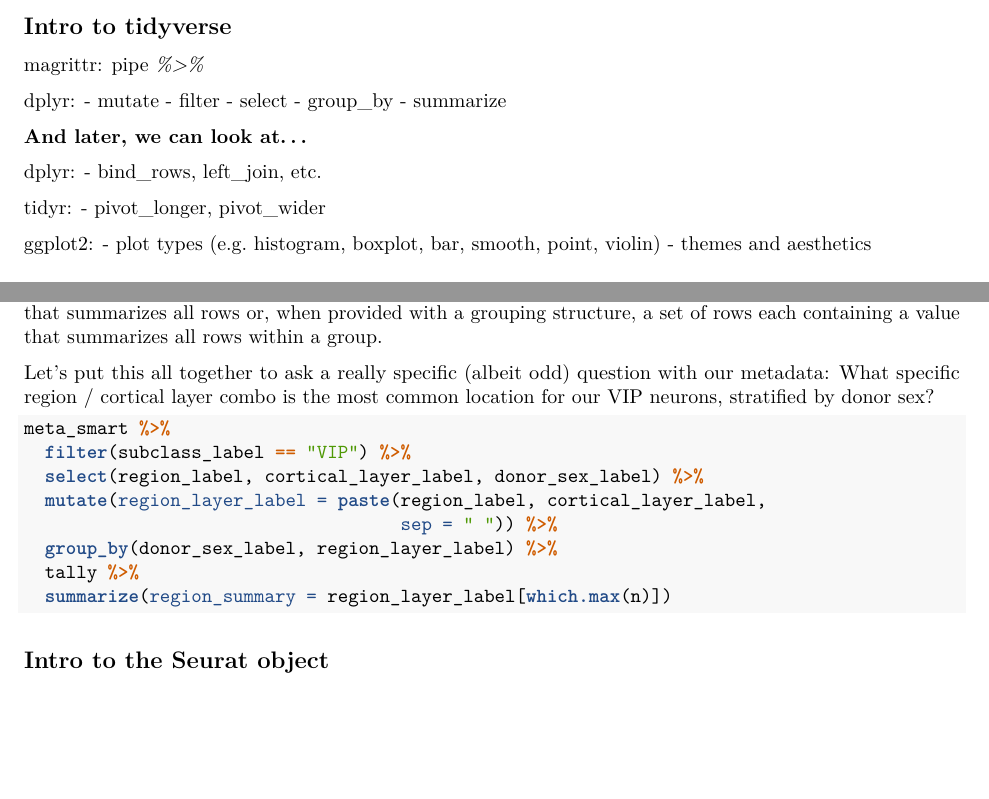
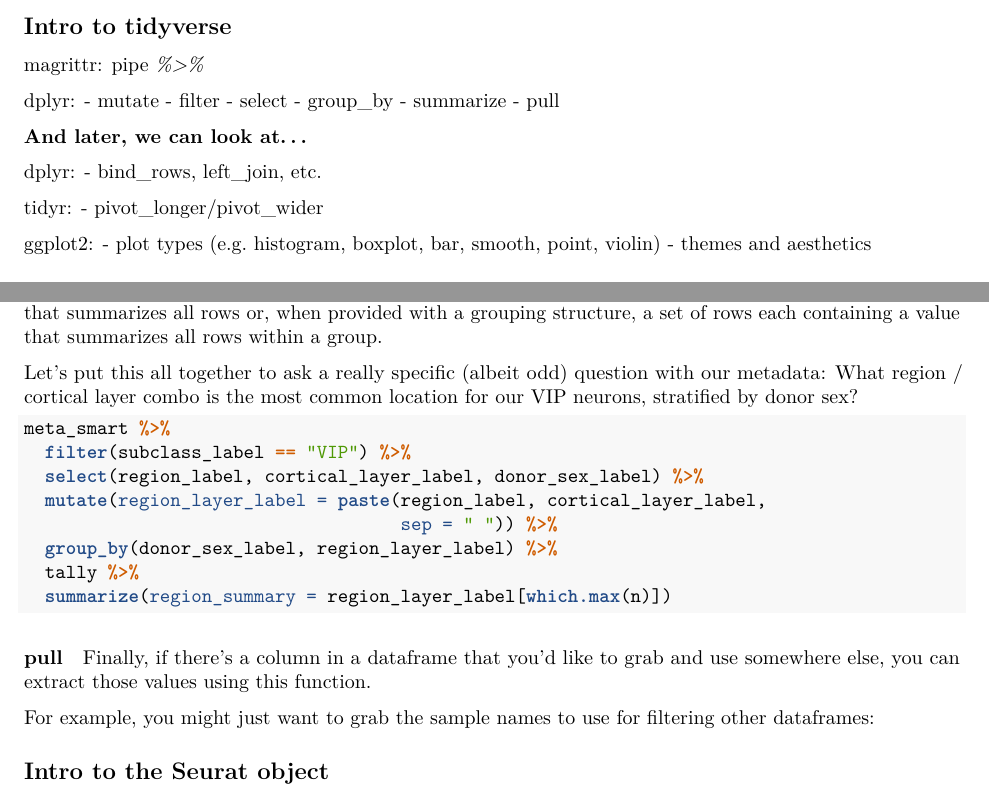
Before and after one commit to tripathylab/KCNISS_2023, an R Markdown document (code/Day_1.Rmd): two parts of pages 2 and 3 of 6, joined at a grey line, cut so that both start at the same text, the shorter picture padded with empty space. Rendered offline with R 4.5, knitr and Pandoc, then LaTeX, with nearby package versions; the code chunks are not run, so their results and figures are left out.

Commit message:
adding pull intro

````diff
--- a/code/Day_1.Rmd
+++ b/code/Day_1.Rmd
@@ -81,6 +81,7 @@ dplyr:
 - select
 - group_by
 - summarize
+- pull
 
 **And later, we can look at...**
 
@@ -88,7 +89,7 @@ dplyr:
 - bind_rows, left_join, etc.
 
 tidyr:
-- pivot_longer, pivot_wider
+- pivot_longer/pivot_wider
 
 ggplot2:
 - plot types (e.g. histogram, boxplot, bar, smooth, point, violin)
@@ -152,7 +153,7 @@ meta_smart %>%
 This function works similarly to mutate in that it will create new columns that you define, but instead of creating a new value for each row like mutate, it will collapse to one row containing a value that summarizes all rows or, when provided with a grouping structure, a set of rows each containing a value that summarizes all rows within a group.
 
 Let's put this all together to ask a really specific (albeit odd) question with our metadata:
-What specific region / cortical layer combo is the most common location for our VIP neurons, stratified by donor sex?
+What region / cortical layer combo is the most common location for our VIP neurons, stratified by donor sex?
 ```{r}
 meta_smart %>%
   filter(subclass_label == "VIP") %>%
@@ -162,6 +163,15 @@ meta_smart %>%
   group_by(donor_sex_label, region_layer_label) %>%
   tally %>%
   summarize(region_summary = region_layer_label[which.max(n)])
+```
+
+#### pull
+Finally, if there's a column in a dataframe that you'd like to grab and use somewhere else, you can extract those values using this function.
+
+For example, you might just want to grab the sample names to use for filtering other dataframes:
+```{r, include=FALSE}
+meta_smart %>%
+  pull(sample_name)
 ```
 
 ## Intro to the Seurat object
````
